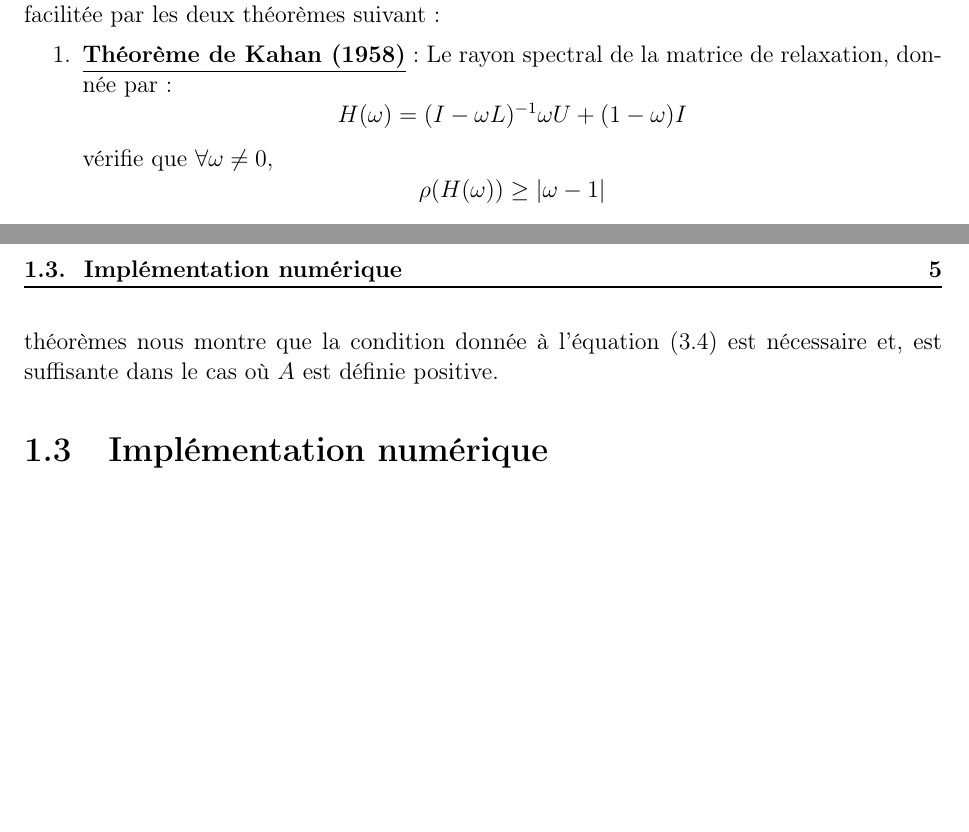
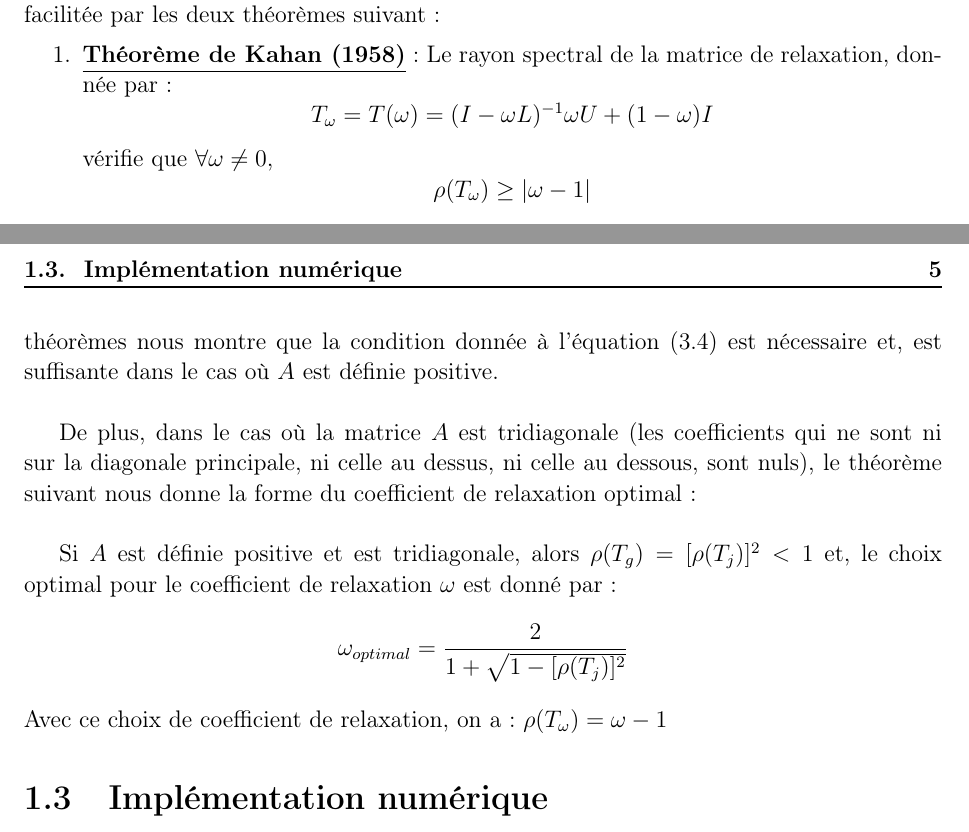
Before and after one commit to MagixInTheAir/MA321, a LaTeX book (AUDET_CHANDON_DE-CLAVERIE_HUYNH_aero3SA1.tex.tex, which reads mat_iter.tex): two parts of pages 7 and 8 of 15, joined at a grey line, cut so that both start at the same text, the shorter picture padded with empty space. Compiled offline with pdfLaTeX.

Commit message:
Ajout coef relaxation optimal

```diff
--- a/mat_iter.tex
+++ b/mat_iter.tex
@@ -22,11 +22,11 @@ L'avantage de la méthode SOR au niveau de la convergence est mathématiquement
 \begin{enumerate}
 	\item \textbf{\underline{Théorème de Kahan (1958)}} : Le rayon spectral de la matrice de relaxation, donnée par :
 	$$
-	H(\omega)=(I-\omega L)^{-1}{\omega U +(1-\omega)I}
+	T_\omega=T(\omega)=(I-\omega L)^{-1}{\omega U +(1-\omega)I}
 	$$
 	vérifie que $\forall \omega \neq 0$,
 	$$
-	\rho(H(\omega))\geq|\omega -1|
+	\rho(T_\omega)\geq|\omega -1|
 	$$
 	\item \textbf{\underline{Théorème d'Ostrowski-Reich (??)}} : Si la matrice $A$ est définie positive et que $\omega \in ]0;2[$,la méthode SOR converge pour tout choix de vecteur $x^{(0)}$ initial.
 \end{enumerate}
@@ -38,6 +38,14 @@ Ainsi, nous pouvons déduire du premier théorème, une condition nécessaire no
 \begin{equation}
 	0<\omega<2
 \end{equation}
-Le deuxième théorème (Ostrowski-Reich), permet quant à lui de conclure par rapport à la convergence de la méthode pour $\omega$ dans l'intervalle $]0;2[$. La combinaison de ces deux théorèmes nous montre que la condition donnée à l'équation $(3.4)$ est nécessaire et, est suffisante dans le cas où $A$ est définie positive.
+Le deuxième théorème (Ostrowski-Reich), permet quant à lui de conclure par rapport à la convergence de la méthode pour $\omega$ dans l'intervalle $]0;2[$. La combinaison de ces deux théorèmes nous montre que la condition donnée à l'équation $(3.4)$ est nécessaire et, est suffisante dans le cas où $A$ est définie positive.\\
+
+De plus, dans le cas où la matrice $A$ est tridiagonale (les coefficients qui ne sont ni sur la diagonale principale, ni celle au dessus, ni celle au dessous, sont nuls), le théorème suivant nous donne la forme du coefficient de relaxation optimal :\\
+
+Si $A$ est définie positive et est tridiagonale, alors $\rho(T_g)=[\rho(T_j)]^2<1$ et, le choix optimal pour le coefficient de relaxation $\omega$ est donné par :
+$$
+\omega_{optimal}=\frac{2}{1+\sqrt{1-[\rho(T_j)]^2}}
+$$
+Avec ce choix de coefficient de relaxation, on a : $\rho(T_\omega)=\omega-1$
 \section{Implémentation numérique}
 \section{Quelques mots sur la méthode SSOR}
```
